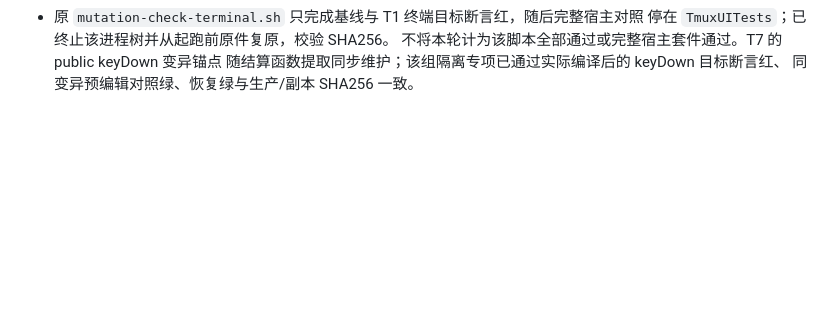
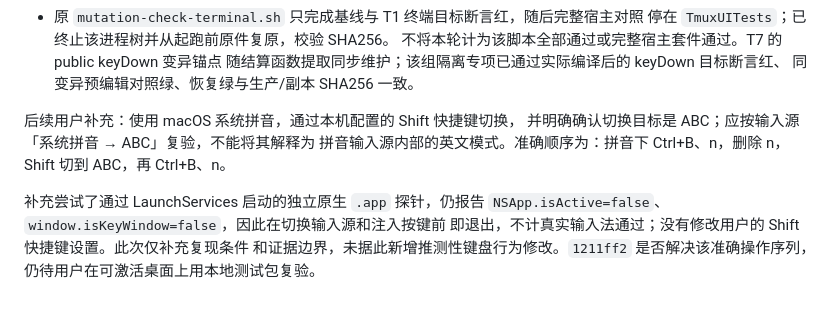
Before and after one commit to hanxi/ghosterm, a Markdown page: docs/reference/optional-tmux-implementation.md, the part around the change. Rendered like a GitHub page; blank space fills up the shorter version.

Commit message:
docs(apple): 明确输入法前缀复现使用 Shift 切到 ABC

```diff
--- a/docs/reference/optional-tmux-implementation.md
+++ b/docs/reference/optional-tmux-implementation.md
@@ -183,3 +183,14 @@ ASCII 控制键的物理键和修饰键，交 full libghostty 编码；空提交
   不将本轮计为该脚本全部通过或完整宿主套件通过。T7 的 public keyDown 变异锚点
   随结算函数提取同步维护；该组隔离专项已通过实际编译后的 keyDown 目标断言红、
   同变异预编辑对照绿、恢复绿与生产/副本 SHA256 一致。
+
+后续用户补充：使用 macOS 系统拼音，通过本机配置的 Shift 快捷键切换，
+并明确确认切换目标是 ABC；应按输入源「系统拼音 → ABC」复验，不能将其解释为
+拼音输入源内部的英文模式。准确顺序为：拼音下 Ctrl+B、n，删除 n，Shift 切到
+ABC，再 Ctrl+B、n。
+
+补充尝试了通过 LaunchServices 启动的独立原生 `.app` 探针，仍报告
+`NSApp.isActive=false`、`window.isKeyWindow=false`，因此在切换输入源和注入按键前
+即退出，不计真实输入法通过；没有修改用户的 Shift 快捷键设置。此次仅补充复现条件
+和证据边界，未据此新增推测性键盘行为修改。`1211ff2` 是否解决该准确操作序列，
+仍待用户在可激活桌面上用本地测试包复验。
```
